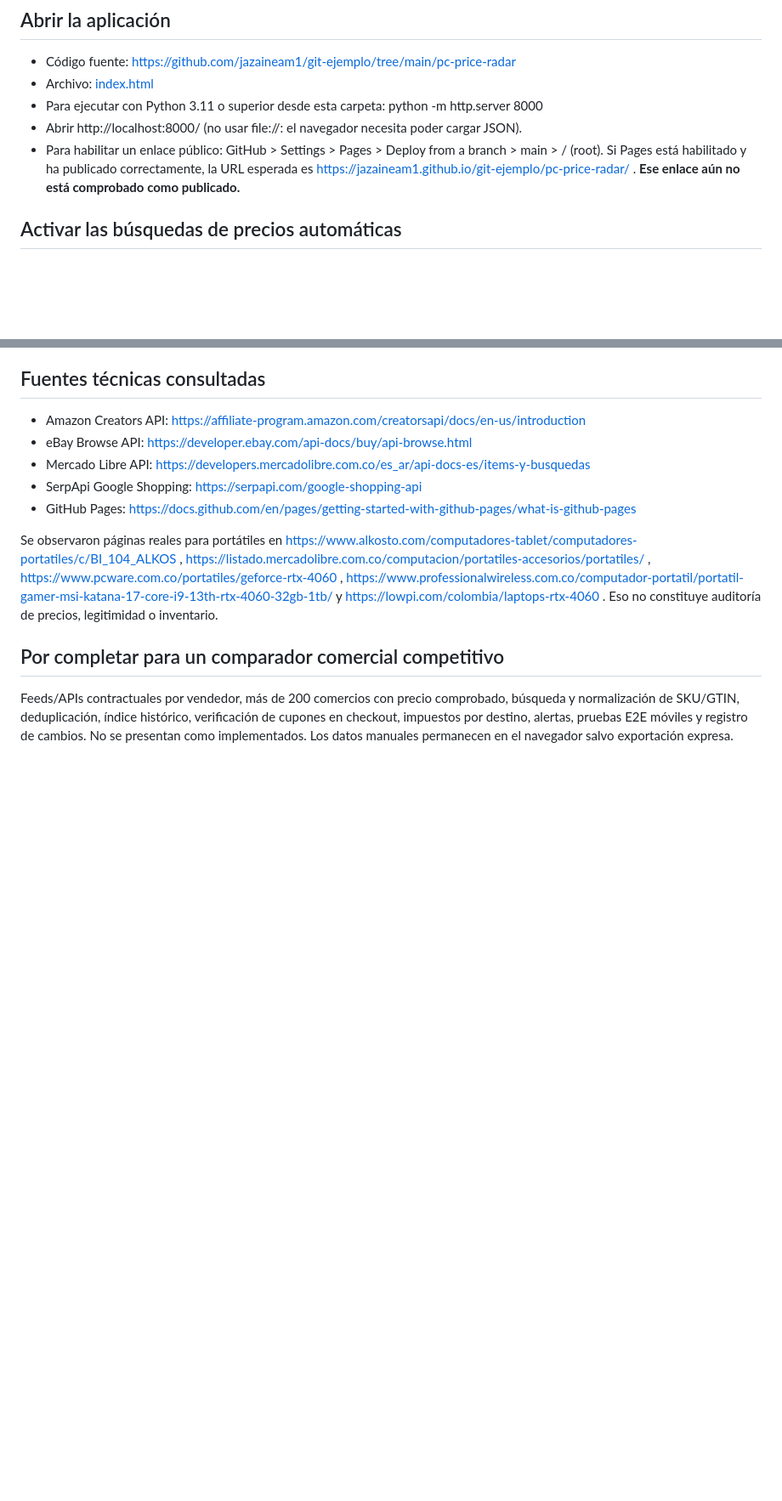
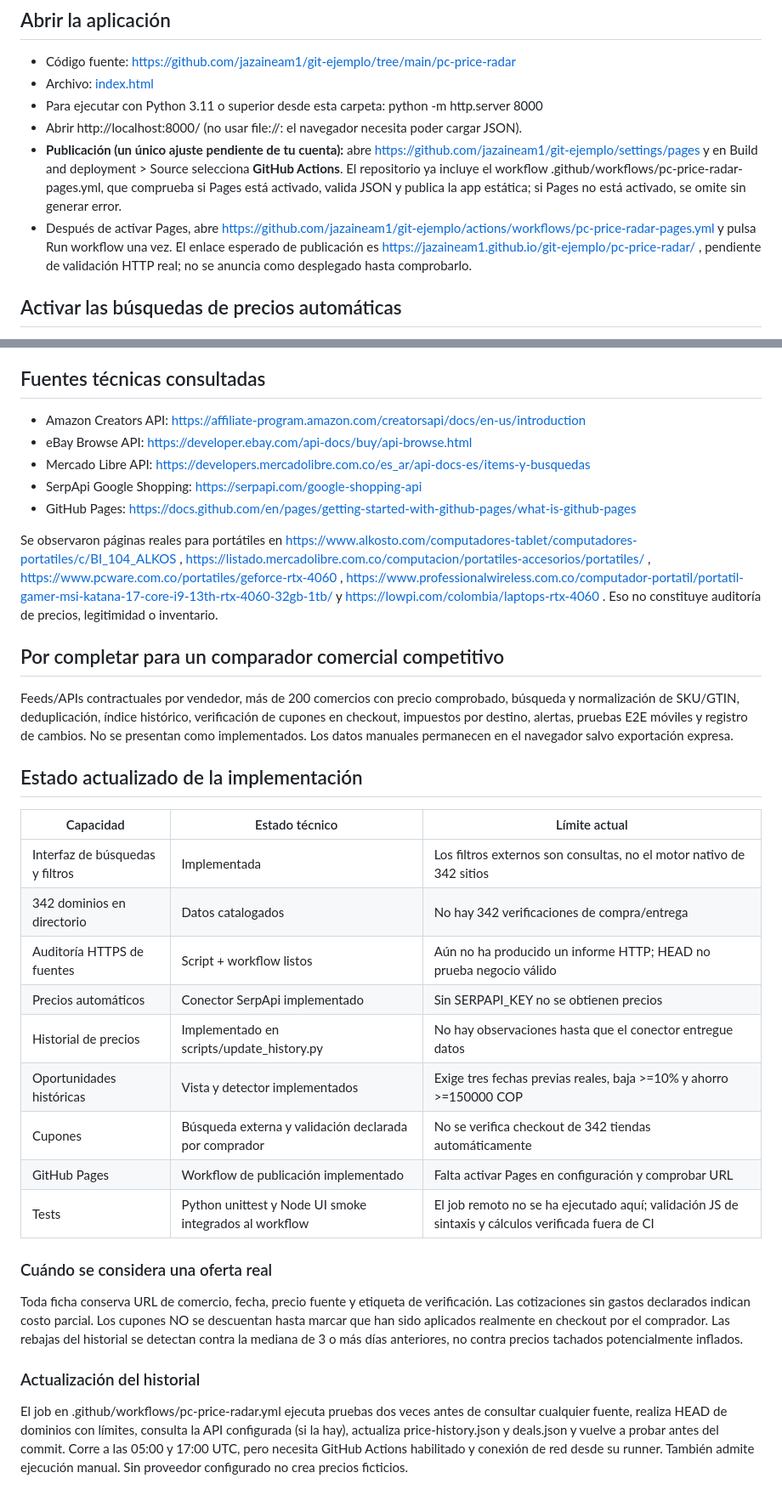
Before and after one commit to jazaineam1/git-ejemplo, a Markdown page: pc-price-radar/README.md, 2 parts joined by grey strips. Shown at 85% size. Rendered like a GitHub page; blank space fills up the shorter version.

Commit message:
docs(price-radar): deployment instructions and honest implementation status

```diff
--- a/pc-price-radar/README.md
+++ b/pc-price-radar/README.md
@@ -20,7 +20,8 @@
 - Archivo: [index.html](./index.html)
 - Para ejecutar con Python 3.11 o superior desde esta carpeta: python -m http.server 8000
 - Abrir http://localhost:8000/ (no usar file://: el navegador necesita poder cargar JSON).
-- Para habilitar un enlace público: GitHub > Settings > Pages > Deploy from a branch > main > / (root). Si Pages está habilitado y ha publicado correctamente, la URL esperada es https://jazaineam1.github.io/git-ejemplo/pc-price-radar/ . **Ese enlace aún no está comprobado como publicado.**
+- **Publicación (un único ajuste pendiente de tu cuenta):** abre https://github.com/jazaineam1/git-ejemplo/settings/pages y en Build and deployment > Source selecciona **GitHub Actions**. El repositorio ya incluye el workflow .github/workflows/pc-price-radar-pages.yml, que comprueba si Pages está activado, valida JSON y publica la app estática; si Pages no está activado, se omite sin generar error.
+- Después de activar Pages, abre https://github.com/jazaineam1/git-ejemplo/actions/workflows/pc-price-radar-pages.yml y pulsa Run workflow una vez. El enlace esperado de publicación es https://jazaineam1.github.io/git-ejemplo/pc-price-radar/ , pendiente de validación HTTP real; no se anuncia como desplegado hasta comprobarlo.
 
 ## Activar las búsquedas de precios automáticas
 
@@ -60,3 +61,26 @@ Se observaron páginas reales para portátiles en https://www.alkosto.com/comput
 ## Por completar para un comparador comercial competitivo
 
 Feeds/APIs contractuales por vendedor, más de 200 comercios con precio comprobado, búsqueda y normalización de SKU/GTIN, deduplicación, índice histórico, verificación de cupones en checkout, impuestos por destino, alertas, pruebas E2E móviles y registro de cambios. No se presentan como implementados. Los datos manuales permanecen en el navegador salvo exportación expresa.
+
+
+## Estado actualizado de la implementación
+
+| Capacidad | Estado técnico | Límite actual |
+| --- | --- | --- |
+| Interfaz de búsquedas y filtros | Implementada | Los filtros externos son consultas, no el motor nativo de 342 sitios |
+| 342 dominios en directorio | Datos catalogados | No hay 342 verificaciones de compra/entrega |
+| Auditoría HTTPS de fuentes | Script + workflow listos | Aún no ha producido un informe HTTP; HEAD no prueba negocio válido |
+| Precios automáticos | Conector SerpApi implementado | Sin SERPAPI_KEY no se obtienen precios |
+| Historial de precios | Implementado en scripts/update_history.py | No hay observaciones hasta que el conector entregue datos |
+| Oportunidades históricas | Vista y detector implementados | Exige tres fechas previas reales, baja >=10% y ahorro >=150000 COP |
+| Cupones | Búsqueda externa y validación declarada por comprador | No se verifica checkout de 342 tiendas automáticamente |
+| GitHub Pages | Workflow de publicación implementado | Falta activar Pages en configuración y comprobar URL |
+| Tests | Python unittest y Node UI smoke integrados al workflow | El job remoto no se ha ejecutado aquí; validación JS de sintaxis y cálculos verificada fuera de CI |
+
+### Cuándo se considera una oferta real
+
+Toda ficha conserva URL de comercio, fecha, precio fuente y etiqueta de verificación. Las cotizaciones sin gastos declarados indican costo parcial. Los cupones NO se descuentan hasta marcar que han sido aplicados realmente en checkout por el comprador. Las rebajas del historial se detectan contra la mediana de 3 o más días anteriores, no contra precios tachados potencialmente inflados.
+
+### Actualización del historial
+
+El job en .github/workflows/pc-price-radar.yml ejecuta pruebas dos veces antes de consultar cualquier fuente, realiza HEAD de dominios con límites, consulta la API configurada (si la hay), actualiza price-history.json y deals.json y vuelve a probar antes del commit. Corre a las 05:00 y 17:00 UTC, pero necesita GitHub Actions habilitado y conexión de red desde su runner. También admite ejecución manual. Sin proveedor configurado no crea precios ficticios.
```
